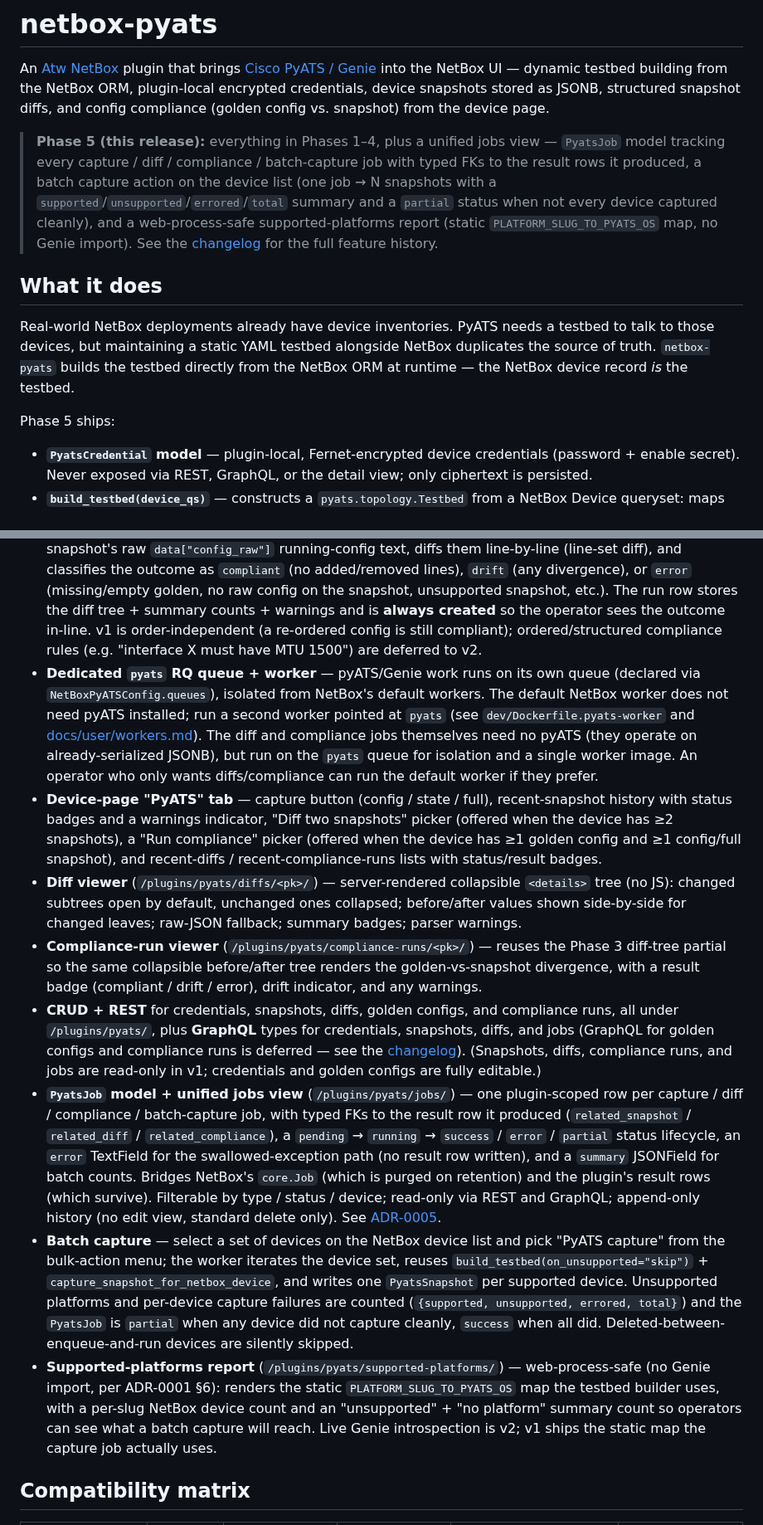
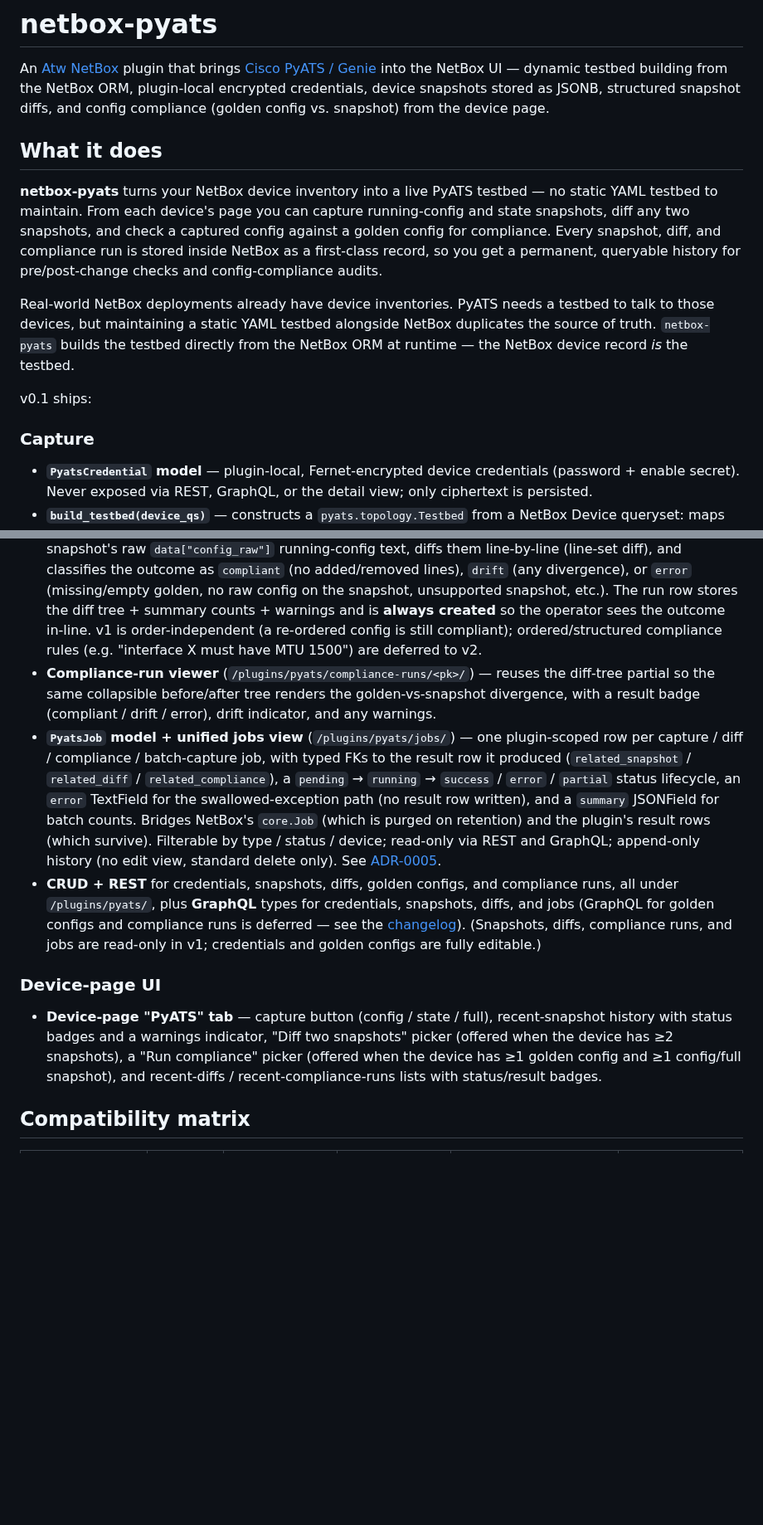
Before and after one commit to openjarv/netbox-pyats, a Markdown page: README.md, 2 parts joined by grey strips. Shown at 83% size. GitHub-like rendering; blank space fills up the shorter version.

```diff
--- a/README.md
+++ b/README.md
@@ -2,13 +2,15 @@
 
 An [Atw](https://github.com/openjarv) [NetBox](https://netbox.dev) plugin that brings [Cisco PyATS / Genie](https://developer.cisco.com/pyats/) into the NetBox UI — dynamic testbed building from the NetBox ORM, plugin-local encrypted credentials, device snapshots stored as JSONB, structured snapshot diffs, and config compliance (golden config vs. snapshot) from the device page.
 
-> **Phase 5 (this release):** everything in Phases 1–4, plus a unified jobs view — `PyatsJob` model tracking every capture / diff / compliance / batch-capture job with typed FKs to the result rows it produced, a batch capture action on the device list (one job → N snapshots with a `supported`/`unsupported`/`errored`/`total` summary and a `partial` status when not every device captured cleanly), and a web-process-safe supported-platforms report (static `PLATFORM_SLUG_TO_PYATS_OS` map, no Genie import). See the [changelog](CHANGELOG.md) for the full feature history.
+## What it does
 
-## What it does
+**netbox-pyats** turns your NetBox device inventory into a live PyATS testbed — no static YAML testbed to maintain. From each device's page you can capture running-config and state snapshots, diff any two snapshots, and check a captured config against a golden config for compliance. Every snapshot, diff, and compliance run is stored inside NetBox as a first-class record, so you get a permanent, queryable history for pre/post-change checks and config-compliance audits.
 
 Real-world NetBox deployments already have device inventories. PyATS needs a testbed to talk to those devices, but maintaining a static YAML testbed alongside NetBox duplicates the source of truth. `netbox-pyats` builds the testbed directly from the NetBox ORM at runtime — the NetBox device record *is* the testbed.
 
-Phase 5 ships:
+v0.1 ships:
+
+### Capture
 
 - **`PyatsCredential` model** — plugin-local, Fernet-encrypted device credentials (password + enable secret). Never exposed via REST, GraphQL, or the detail view; only ciphertext is persisted.
 - **`build_testbed(device_qs)`** — constructs a `pyats.topology.Testbed` from a NetBox Device queryset: maps Platform → pyATS `os`, resolves the management IP from `primary_ip4`/`primary_ip6`, attaches the device's `PyatsCredential`, and **flags unsupported platforms gracefully** (`os = "unsupported - no parser"`) rather than crashing batch runs.
@@ -17,13 +29,12 @@ Phase 5 ships:
 - **`PyatsGoldenConfig` model** — an operator-authored "expected" running-config for a NetBox device (typed/pasted as free text, or promoted from a known-good snapshot). Multiple goldens per device are allowed (e.g. `baseline`, `post-maintenance-window`). The `source` field records provenance (`manual` vs. `snapshot`) so the compliance history can trace back to the originating snapshot. Fully editable via REST in v1 (operators can seed goldens from an external config-management tool).
 - **`PyatsComplianceRun` model + `run_compliance` RQ job** — from the device-page PyATS tab, pick a golden config and a captured config/full snapshot; the worker extracts the golden `config_text` and the snapshot's raw `data["config_raw"]` running-config text, diffs them line-by-line (line-set diff), and classifies the outcome as `compliant` (no added/removed lines), `drift` (any divergence), or `error` (missing/empty golden, no raw config on the snapshot, unsupported snapshot, etc.). The run row stores the diff tree + summary counts + warnings and is **always created** so the operator sees the outcome in-line. v1 is order-independent (a re-ordered config is still compliant); ordered/structured compliance rules (e.g. "interface X must have MTU 1500") are deferred to v2.
-- **Dedicated `pyats` RQ queue + worker** — pyATS/Genie work runs on its own queue (declared via `NetBoxPyATSConfig.queues`), isolated from NetBox's default workers. The default NetBox worker does not need pyATS installed; run a second worker pointed at `pyats` (see `dev/Dockerfile.pyats-worker` and [docs/user/workers.md](docs/user/workers.md)). The diff and compliance jobs themselves need no pyATS (they operate on already-serialized JSONB), but run on the `pyats` queue for isolation and a single worker image. An operator who only wants diffs/compliance can run the default worker if they prefer.
+- **Compliance-run viewer** (`/plugins/pyats/compliance-runs/<pk>/`) — reuses the diff-tree partial so the same collapsible before/after tree renders the golden-vs-snapshot divergence, with a result badge (compliant / drift / error), drift indicator, and any warnings.
+- **`PyatsJob` model + unified jobs view** (`/plugins/pyats/jobs/`) — one plugin-scoped row per capture / diff / compliance / batch-capture job, with typed FKs to the result row it produced (`related_snapshot` / `related_diff` / `related_compliance`), a `pending` → `running` → `success` / `error` / `partial` status lifecycle, an `error` TextField for the swallowed-exception path (no result row written), and a `summary` JSONField for batch counts. Bridges NetBox's `core.Job` (which is purged on retention) and the plugin's result rows (which survive). Filterable by type / status / device; read-only via REST and GraphQL; append-only history (no edit view, standard delete only). See [ADR-0005](docs/adr/0005-pyatsjob-model.md).
+- **CRUD + REST** for credentials, snapshots, diffs, golden configs, and compliance runs, all under `/plugins/pyats/`, plus **GraphQL** types for credentials, snapshots, diffs, and jobs (GraphQL for golden configs and compliance runs is deferred — see the [changelog](CHANGELOG.md)). (Snapshots, diffs, compliance runs, and jobs are read-only in v1; credentials and golden configs are fully editable.)
+
+### Device-page UI
+
 - **Device-page "PyATS" tab** — capture button (config / state / full), recent-snapshot history with status badges and a warnings indicator, "Diff two snapshots" picker (offered when the device has ≥2 snapshots), a "Run compliance" picker (offered when the device has ≥1 golden config and ≥1 config/full snapshot), and recent-diffs / recent-compliance-runs lists with status/result badges.
-- **Diff viewer** (`/plugins/pyats/diffs/<pk>/`) — server-rendered collapsible `<details>` tree (no JS): changed subtrees open by default, unchanged ones collapsed; before/after values shown side-by-side for changed leaves; raw-JSON fallback; summary badges; parser warnings.
-- **Compliance-run viewer** (`/plugins/pyats/compliance-runs/<pk>/`) — reuses the Phase 3 diff-tree partial so the same collapsible before/after tree renders the golden-vs-snapshot divergence, with a result badge (compliant / drift / error), drift indicator, and any warnings.
-- **CRUD + REST** for credentials, snapshots, diffs, golden configs, and compliance runs, all under `/plugins/pyats/`, plus **GraphQL** types for credentials, snapshots, diffs, and jobs (GraphQL for golden configs and compliance runs is deferred — see the [changelog](CHANGELOG.md)). (Snapshots, diffs, compliance runs, and jobs are read-only in v1; credentials and golden configs are fully editable.)
-- **`PyatsJob` model + unified jobs view** (`/plugins/pyats/jobs/`) — one plugin-scoped row per capture / diff / compliance / batch-capture job, with typed FKs to the result row it produced (`related_snapshot` / `related_diff` / `related_compliance`), a `pending` → `running` → `success` / `error` / `partial` status lifecycle, an `error` TextField for the swallowed-exception path (no result row written), and a `summary` JSONField for batch counts. Bridges NetBox's `core.Job` (which is purged on retention) and the plugin's result rows (which survive). Filterable by type / status / device; read-only via REST and GraphQL; append-only history (no edit view, standard delete only). See [ADR-0005](docs/adr/0005-pyatsjob-model.md).
-- **Batch capture** — select a set of devices on the NetBox device list and pick "PyATS capture" from the bulk-action menu; the worker iterates the device set, reuses `build_testbed(on_unsupported="skip")` + `capture_snapshot_for_netbox_device`, and writes one `PyatsSnapshot` per supported device. Unsupported platforms and per-device capture failures are counted (`{supported, unsupported, errored, total}`) and the `PyatsJob` is `partial` when any device did not capture cleanly, `success` when all did. Deleted-between-enqueue-and-run devices are silently skipped.
-- **Supported-platforms report** (`/plugins/pyats/supported-platforms/`) — web-process-safe (no Genie import, per ADR-0001 §6): renders the static `PLATFORM_SLUG_TO_PYATS_OS` map the testbed builder uses, with a per-slug NetBox device count and an "unsupported" + "no platform" summary count so operators can see what a batch capture will reach. Live Genie introspection is v2; v1 ships the static map the capture job actually uses.
 
 ## Compatibility matrix
 
```
Also changed, not shown: other parts of README.md (+20 -1 lines), docs/user/installation.md (+3 -3 lines).
